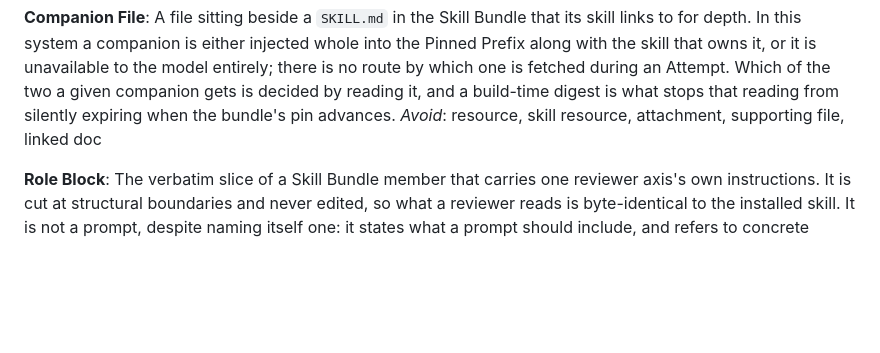
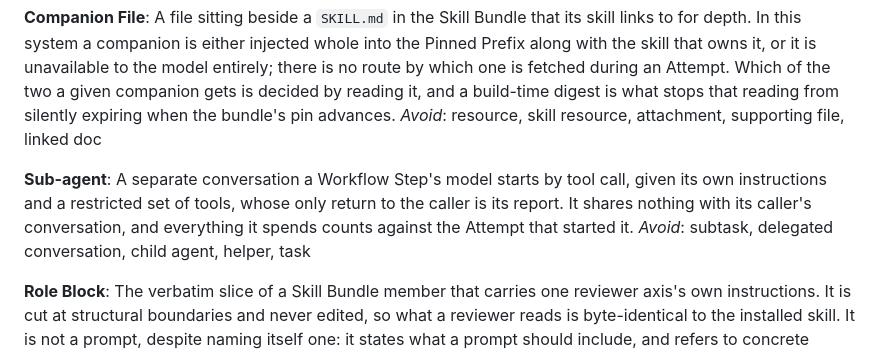
Before and after one commit to lbacik/coding-agent, a Markdown page: CONTEXT.md, the part around the change. GitHub-like rendering; blank space fills up the shorter version.

Commit message:
Add Sub-agent to the glossary
Charted in the map "Design: model-invoked Sub-agents replace hard-coded
fan-out inside Workflow Steps" (#193).

Co-Authored-By: Claude Opus 5.5 <noreply@anthropic.com>

```diff
--- a/CONTEXT.md
+++ b/CONTEXT.md
@@ -65,6 +65,10 @@ _Avoid_: skills, skill set, allowlist, installed skills
 **Companion File**:
 A file sitting beside a `SKILL.md` in the Skill Bundle that its skill links to for depth. In this system a companion is either injected whole into the Pinned Prefix along with the skill that owns it, or it is unavailable to the model entirely; there is no route by which one is fetched during an Attempt. Which of the two a given companion gets is decided by reading it, and a build-time digest is what stops that reading from silently expiring when the bundle's pin advances.
 _Avoid_: resource, skill resource, attachment, supporting file, linked doc
+
+**Sub-agent**:
+A separate conversation a Workflow Step's model starts by tool call, given its own instructions and a restricted set of tools, whose only return to the caller is its report. It shares nothing with its caller's conversation, and everything it spends counts against the Attempt that started it.
+_Avoid_: subtask, delegated conversation, child agent, helper, task
 
 **Role Block**:
 The verbatim slice of a Skill Bundle member that carries one reviewer axis's own instructions. It is cut at structural boundaries and never edited, so what a reviewer reads is byte-identical to the installed skill. It is not a prompt, despite naming itself one: it states what a prompt should include, and refers to concrete inputs it does not contain.
```
